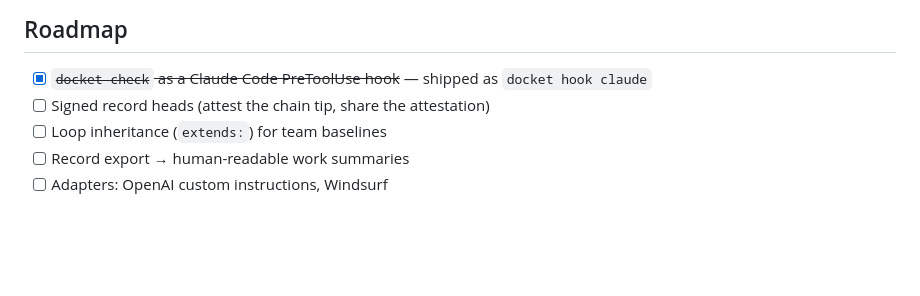
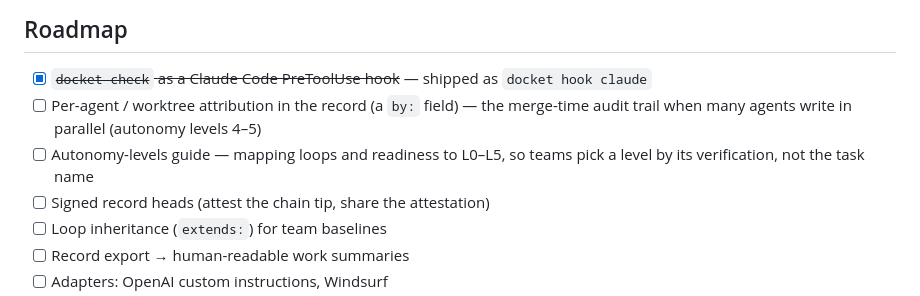
Before and after one commit to shahcolate/docket, a Markdown page: README.md, the part around the change. GitHub-like rendering; blank space fills up the shorter version.

Commit message:
Roadmap: per-agent record attribution + autonomy-levels guide (#19)
Capture the two orchestration-era follow-ups from the agent-contract work
without building them yet: a `by:` field so the record is the merge-time
audit trail across parallel agents, and an L0–L5 autonomy-levels guide.


Claude-Session: https://claude.ai/code/session_01Uc3rGARtDBoXkqMFgppaP4

Co-authored-by: Claude <noreply@anthropic.com>

```diff
--- a/README.md
+++ b/README.md
@@ -615,6 +615,8 @@ Read the [Loop File Spec](spec/SPEC.md) — it's short on purpose.
 ## Roadmap
 
 - [x] ~~`docket check` as a Claude Code PreToolUse hook~~ — shipped as `docket hook claude`
+- [ ] Per-agent / worktree attribution in the record (a `by:` field) — the merge-time audit trail when many agents write in parallel (autonomy levels 4–5)
+- [ ] Autonomy-levels guide — mapping loops and readiness to L0–L5, so teams pick a level by its verification, not the task name
 - [ ] Signed record heads (attest the chain tip, share the attestation)
 - [ ] Loop inheritance (`extends:`) for team baselines
 - [ ] Record export → human-readable work summaries
```
